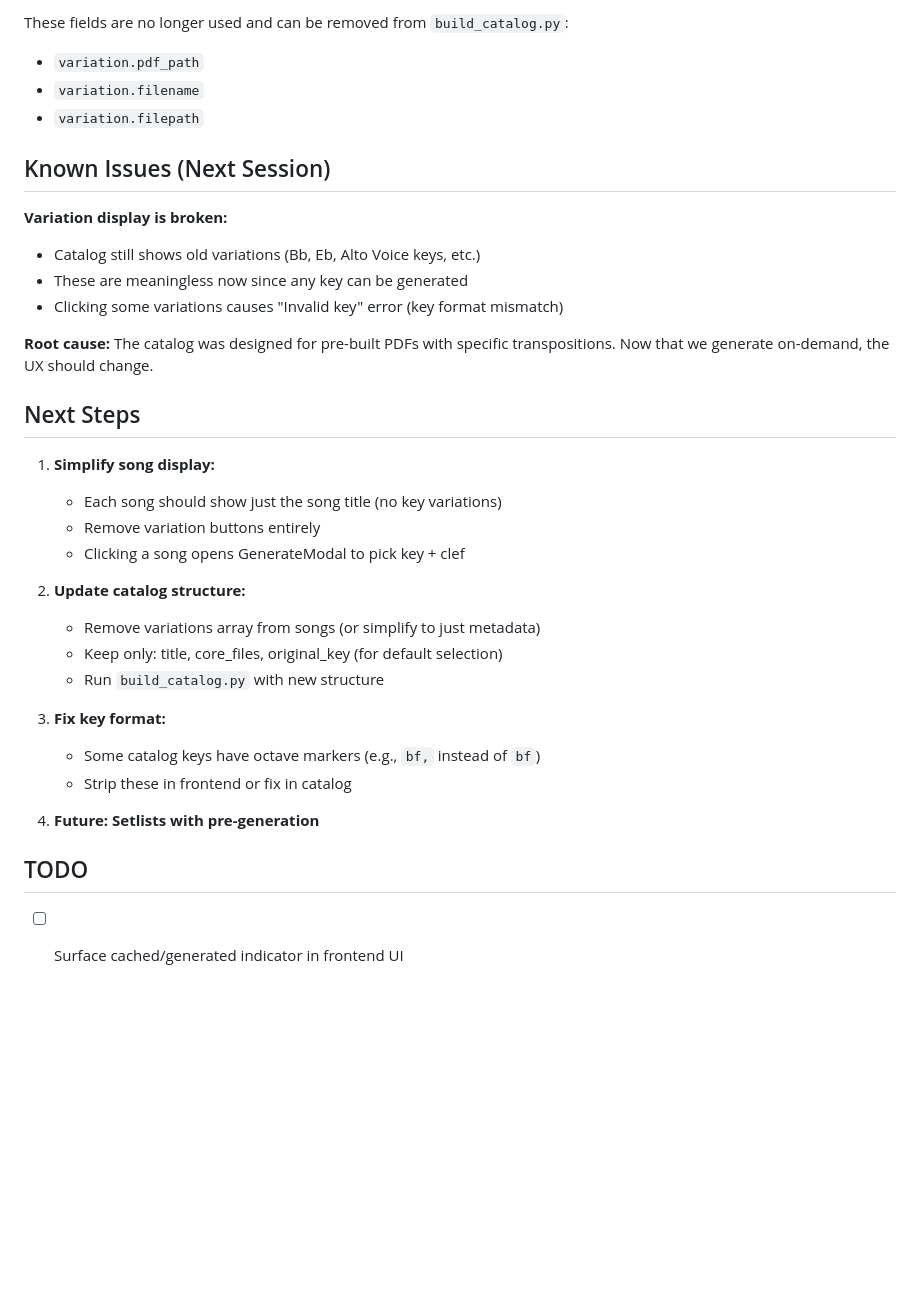
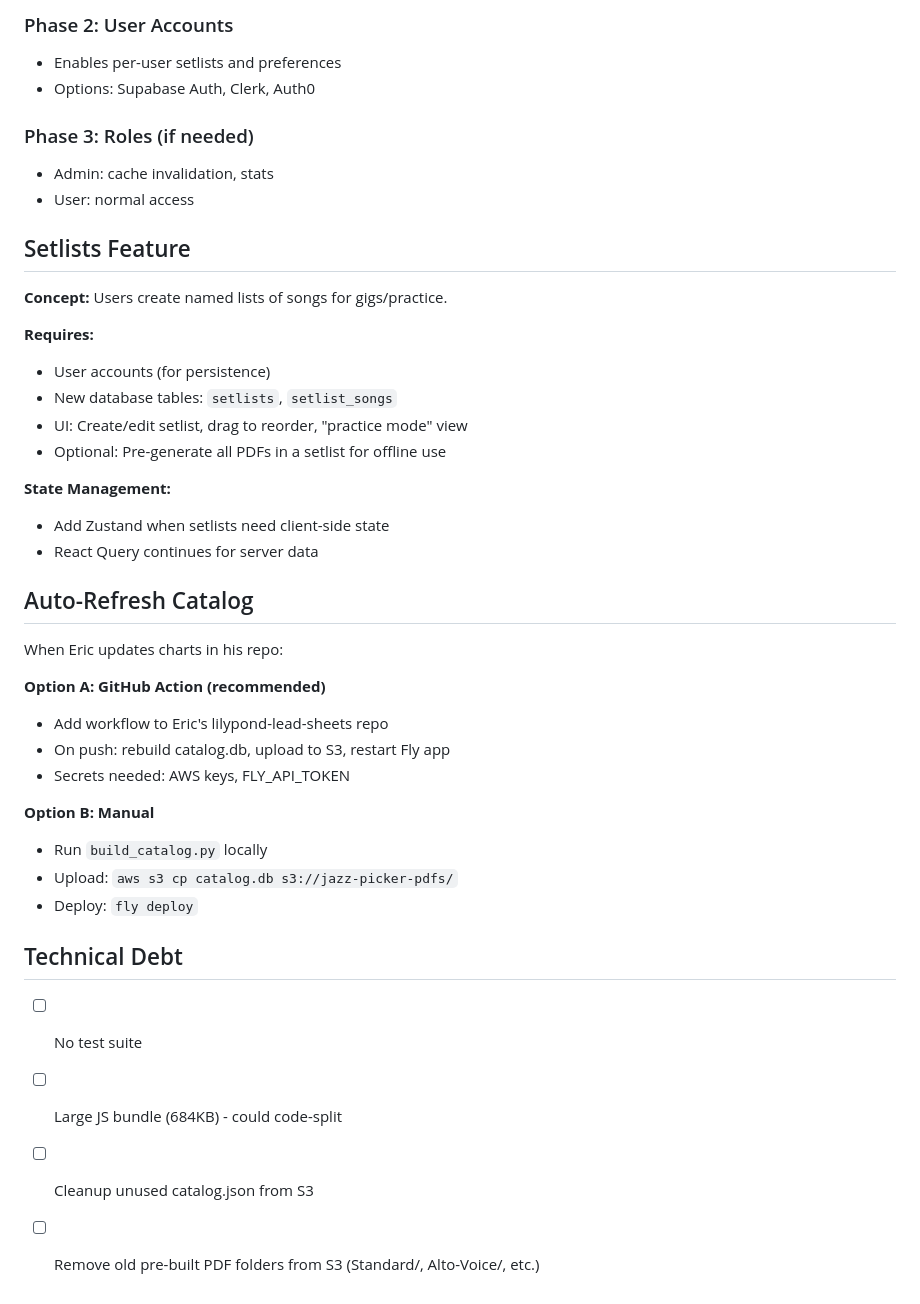
Before and after one commit to nicolovejoy/jazz-picker, a Markdown page: HANDOFF.md, the part around one of its changes. GitHub-like rendering; blank space fills up the shorter version.

```diff
--- a/HANDOFF.md
+++ b/HANDOFF.md
@@ -60,36 +75,43 @@ aws s3 rm s3://jazz-picker-pdfs/generated/ --recursive
 
-These fields are no longer used and can be removed from `build_catalog.py`:
-- `variation.pdf_path`
-- `variation.filename`
-- `variation.filepath`
+### Phase 2: User Accounts
+- Enables per-user setlists and preferences
+- Options: Supabase Auth, Clerk, Auth0
 
-## Known Issues (Next Session)
+### Phase 3: Roles (if needed)
+- Admin: cache invalidation, stats
+- User: normal access
 
-**Variation display is broken:**
-- Catalog still shows old variations (Bb, Eb, Alto Voice keys, etc.)
-- These are meaningless now since any key can be generated
-- Clicking some variations causes "Invalid key" error (key format mismatch)
+## Setlists Feature
 
-**Root cause:** The catalog was designed for pre-built PDFs with specific transpositions. Now that we generate on-demand, the UX should change.
+**Concept:** Users create named lists of songs for gigs/practice.
 
-## Next Steps
+**Requires:**
+- User accounts (for persistence)
+- New database tables: `setlists`, `setlist_songs`
+- UI: Create/edit setlist, drag to reorder, "practice mode" view
+- Optional: Pre-generate all PDFs in a setlist for offline use
 
-1. **Simplify song display:**
-   - Each song should show just the song title (no key variations)
-   - Remove variation buttons entirely
-   - Clicking a song opens GenerateModal to pick key + clef
+**State Management:**
+- Add Zustand when setlists need client-side state
+- React Query continues for server data
 
-2. **Update catalog structure:**
-   - Remove variations array from songs (or simplify to just metadata)
-   - Keep only: title, core_files, original_key (for default selection)
-   - Run `build_catalog.py` with new structure
+## Auto-Refresh Catalog
 
-3. **Fix key format:**
-   - Some catalog keys have octave markers (e.g., `bf,` instead of `bf`)
-   - Strip these in frontend or fix in catalog
+When Eric updates charts in his repo:
 
-4. **Future: Setlists with pre-generation**
+**Option A: GitHub Action (recommended)**
+- Add workflow to Eric's lilypond-lead-sheets repo
+- On push: rebuild catalog.db, upload to S3, restart Fly app
+- Secrets needed: AWS keys, FLY_API_TOKEN
 
-## TODO
+**Option B: Manual**
+- Run `build_catalog.py` locally
+- Upload: `aws s3 cp catalog.db s3://jazz-picker-pdfs/`
+- Deploy: `fly deploy`
 
-- [ ] Surface cached/generated indicator in frontend UI
+## Technical Debt
+
+- [ ] No test suite
+- [ ] Large JS bundle (684KB) - could code-split
+- [ ] Cleanup unused catalog.json from S3
+- [ ] Remove old pre-built PDF folders from S3 (Standard/, Alto-Voice/, etc.)
```
Also changed, not shown: other parts of HANDOFF.md (+47 -32 lines), CLAUDE.md (+7 -5 lines).
